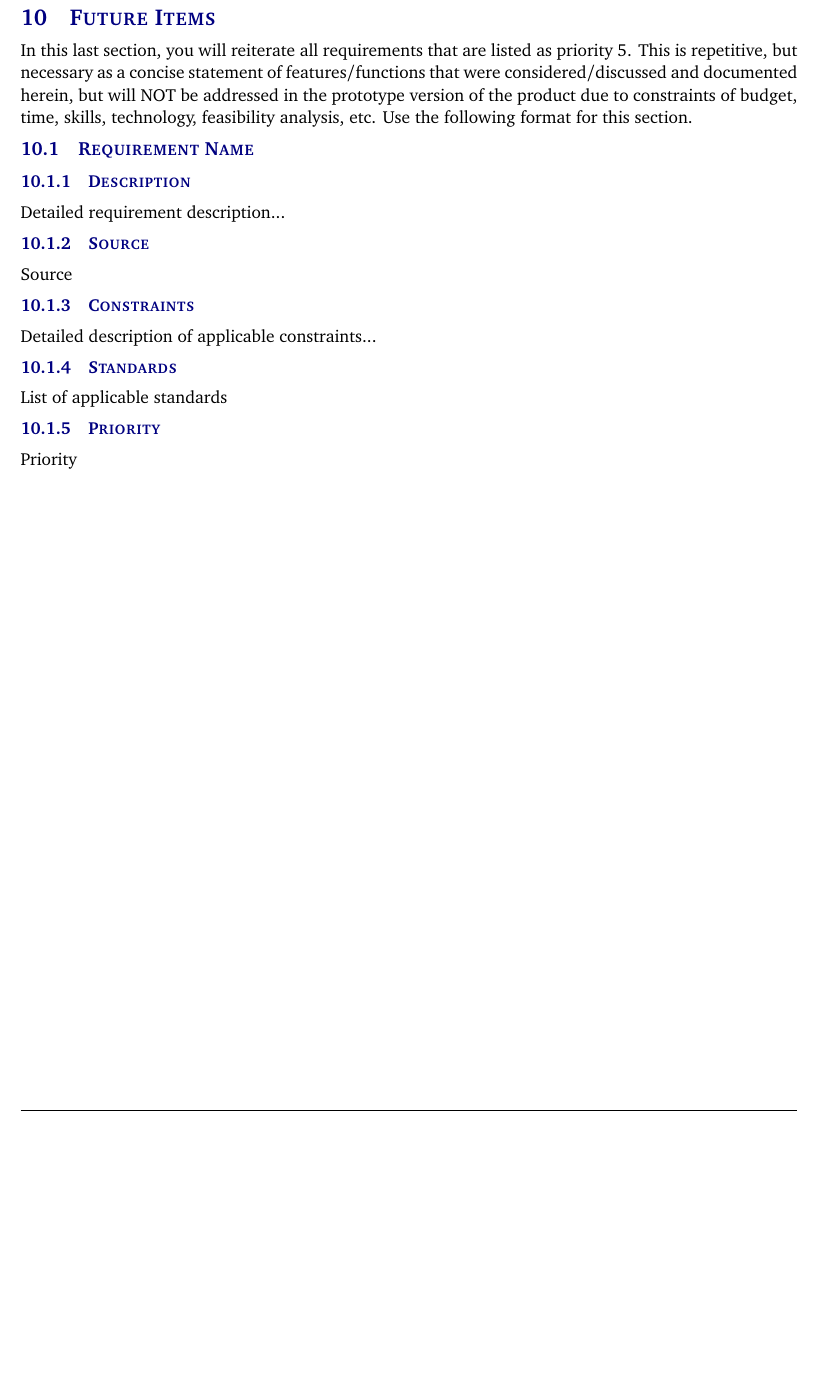
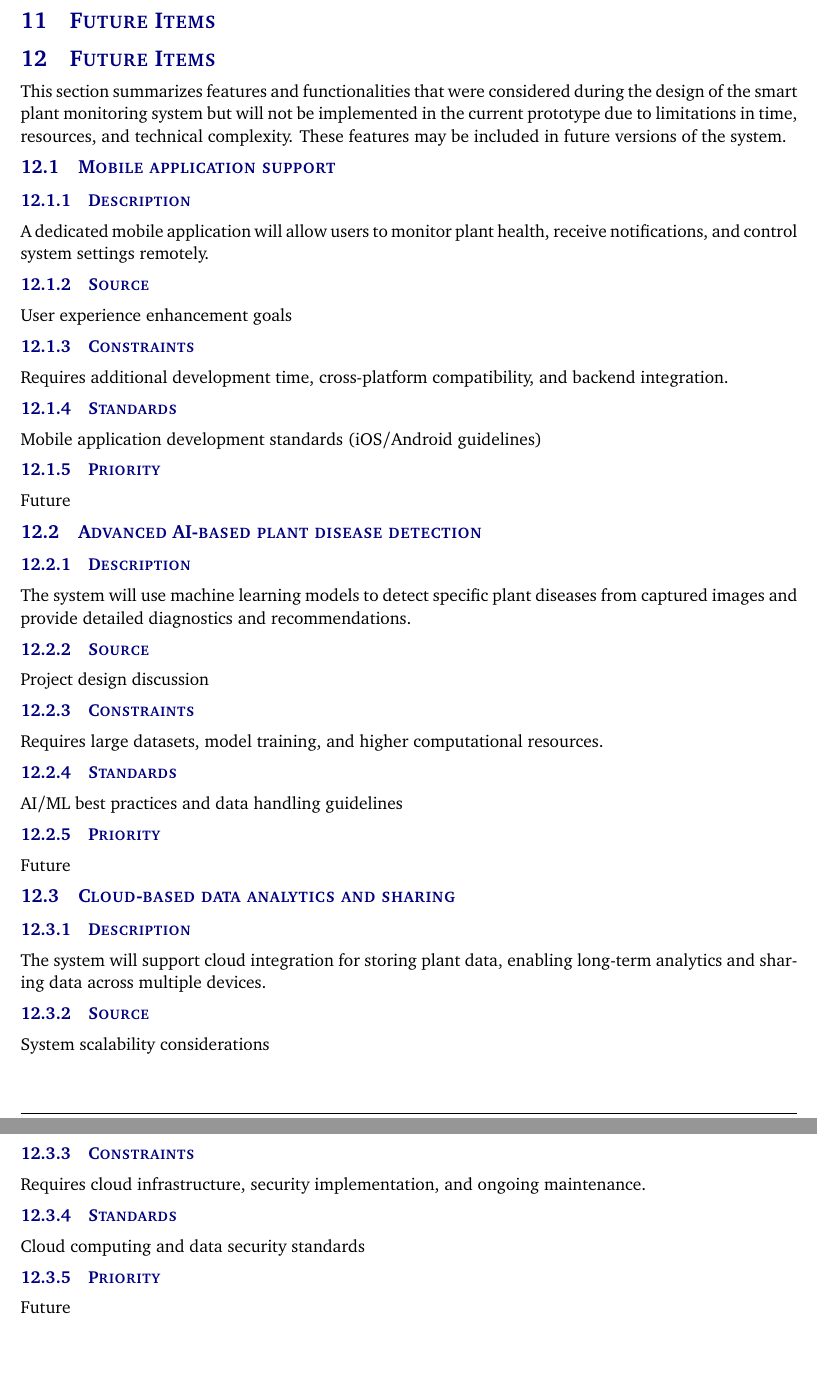
Before and after one commit to uta-sxk0000/CorpIntel, a LaTeX document (system requirements specification latex/system_requirements_specification.tex, which reads system requirements specification latex/tex/future_items.tex): part of page 17 of 18 before the commit and two parts of pages 19 and 20 of 21 after it, the two joined at a grey line, cut at the place of the change, the shorter picture padded with empty space. Compiled offline with pdfLaTeX.

```diff
--- a/system requirements specification latex/tex/future_items.tex
+++ b/system requirements specification latex/tex/future_items.tex
@@ -1,13 +1,40 @@
-In this last section, you will reiterate all requirements that are listed as priority 5. This is repetitive, but necessary as a concise statement of features/functions that were considered/discussed and documented herein, but will NOT be addressed in the prototype version of the product due to constraints of budget, time, skills, technology, feasibility analysis, etc. Use the following format for this section.
+\section{Future Items}
 
-\subsection{Requirement Name}
+This section summarizes features and functionalities that were considered during the design of the smart plant monitoring system but will not be implemented in the current prototype due to limitations in time, resources, and technical complexity. These features may be included in future versions of the system.
+
+
+\subsection{Mobile application support}
 \subsubsection{Description}
-Detailed requirement description...
+A dedicated mobile application will allow users to monitor plant health, receive notifications, and control system settings remotely.
 \subsubsection{Source}
-Source
+User experience enhancement goals
 \subsubsection{Constraints}
-Detailed description of applicable constraints...
+Requires additional development time, cross-platform compatibility, and backend integration.
 \subsubsection{Standards}
-List of applicable standards
+Mobile application development standards (iOS/Android guidelines)
 \subsubsection{Priority}
-Priority
+Future
+
+\subsection{Advanced AI-based plant disease detection}
+\subsubsection{Description}
+The system will use machine learning models to detect specific plant diseases from captured images and provide detailed diagnostics and recommendations.
+\subsubsection{Source}
+Project design discussion
+\subsubsection{Constraints}
+Requires large datasets, model training, and higher computational resources.
+\subsubsection{Standards}
+AI/ML best practices and data handling guidelines
+\subsubsection{Priority}
+Future
+
+\subsection{Cloud-based data analytics and sharing}
+\subsubsection{Description}
+The system will support cloud integration for storing plant data, enabling long-term analytics and sharing data across multiple devices.
+\subsubsection{Source}
+System scalability considerations
+\subsubsection{Constraints}
+Requires cloud infrastructure, security implementation, and ongoing maintenance.
+\subsubsection{Standards}
+Cloud computing and data security standards
+\subsubsection{Priority}
+Future
```
Also changed, not shown: system requirements specification latex/tex/product_description.tex (+69 -4 lines), system requirements specification latex/tex/safety_requirements.tex (+1 -2 lines).
